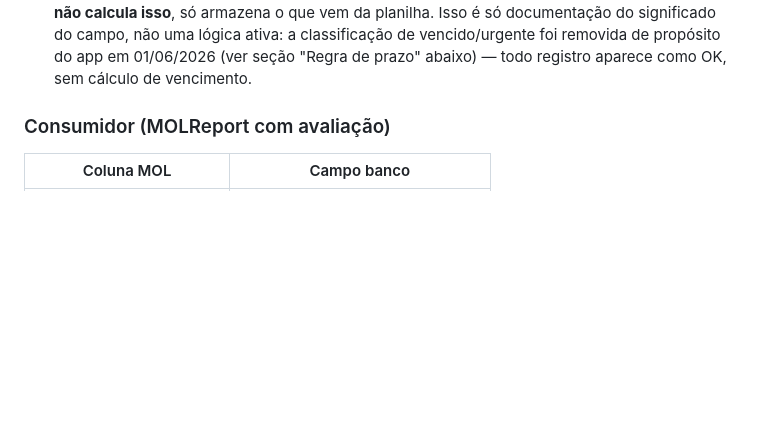
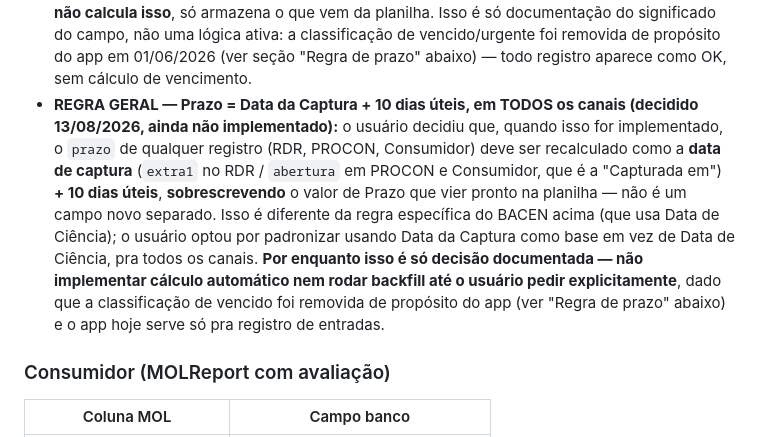
Before and after one commit to SalvianoLopes/-monitor-canais-bancarios, a Markdown page: CLAUDE.md, the part around the change. Rendered like a GitHub page; blank space fills up the shorter version.

Commit message:
Documenta decisão: Prazo = Data da Captura + 10 dias úteis, todos os canais
Registrado como regra a implementar futuramente (sobrescrevendo o Prazo
vindo da planilha), mas ainda não implementado no código nem no banco
por decisão explícita do usuário.

Co-Authored-By: Claude Sonnet 5 <noreply@anthropic.com>

```diff
--- a/CLAUDE.md
+++ b/CLAUDE.md
@@ -104,6 +104,7 @@ As demais colunas que aparecem na planilha (Status, Data do Contrato, ISPB, IF S
 - **Data da Captura vs Data de Ciência:** são datas diferentes de propósito — captura é quando o BACEN registrou a reclamação (pode ser fim de semana), ciência é quando chega no Inbursa pra começar a tratar (base do prazo de 10 dias úteis). Confirmado pelo usuário que na totalidade da planilha essas duas datas costumam bater no mesmo dia — se um registro específico tiver `extra1` (captura) muito diferente de `abertura` (ciência), suspeitar de dado desatualizado em `abertura` vindo de upload antigo, não da planilha atual.
 - **CPF vem sem zero à esquerda em ~4% das linhas** (Excel converte a célula pra número e perde o zero). Sempre normalizar com `zfill(11)` antes de gravar/comparar.
 - **REGRA — Prazo do RDR (confirmado 13/08/2026):** `Prazo` = `Data de Ciência` + **10 dias úteis**. É regra do próprio BACEN — a planilha já traz o valor calculado pronto na coluna "Prazo", o app **não calcula isso**, só armazena o que vem da planilha. Isso é só documentação do significado do campo, não uma lógica ativa: a classificação de vencido/urgente foi removida de propósito do app em 01/06/2026 (ver seção "Regra de prazo" abaixo) — todo registro aparece como OK, sem cálculo de vencimento.
+- **REGRA GERAL — Prazo = Data da Captura + 10 dias úteis, em TODOS os canais (decidido 13/08/2026, ainda não implementado):** o usuário decidiu que, quando isso for implementado, o `prazo` de qualquer registro (RDR, PROCON, Consumidor) deve ser recalculado como a **data de captura** (`extra1` no RDR / `abertura` em PROCON e Consumidor, que é a "Capturada em") **+ 10 dias úteis**, **sobrescrevendo** o valor de Prazo que vier pronto na planilha — não é um campo novo separado. Isso é diferente da regra específica do BACEN acima (que usa Data de Ciência); o usuário optou por padronizar usando Data da Captura como base em vez de Data de Ciência, pra todos os canais. **Por enquanto isso é só decisão documentada — não implementar cálculo automático nem rodar backfill até o usuário pedir explicitamente**, dado que a classificação de vencido foi removida de propósito do app (ver "Regra de prazo" abaixo) e o app hoje serve só pra registro de entradas.
 
 ### Consumidor (MOLReport com avaliação)
 | Coluna MOL | Campo banco |
```
